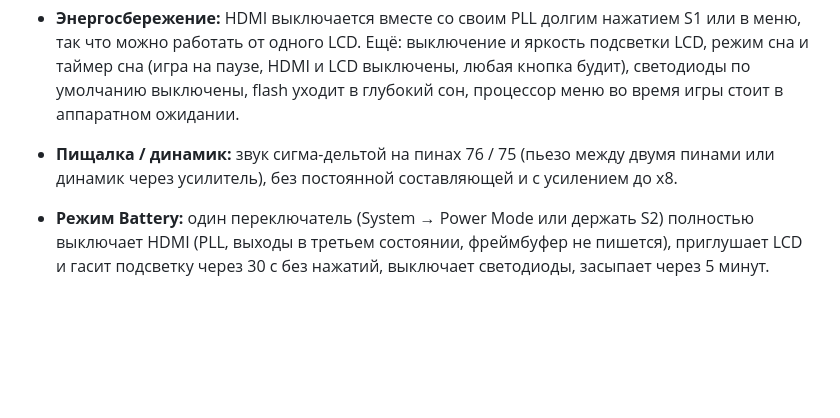
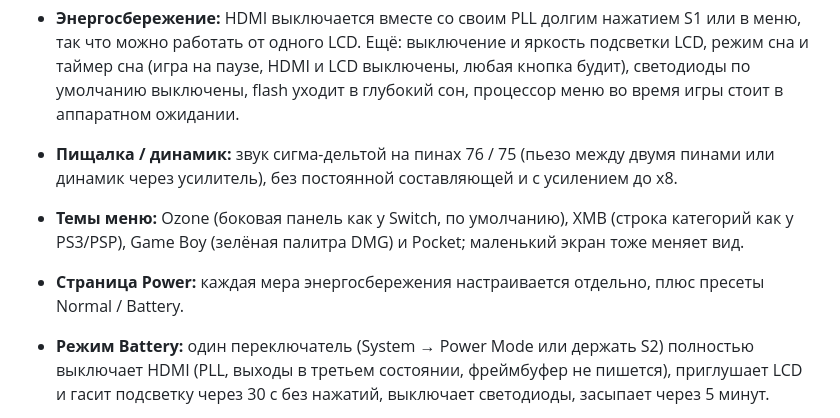
Before and after one commit to LakoMoor/open-pocket-gba, a Markdown page: docs/README.ru.md, the part around the change. Rendered like a GitHub page; blank space fills up the shorter version.

Commit message:
Docs: menu themes and the Power page

```diff
--- a/docs/README.ru.md
+++ b/docs/README.ru.md
@@ -23,6 +23,8 @@
 - **Настройки запоминаются** во flash: режим экрана, палитры, громкость, модель, игра при включении, энергосбережение.
 - **Энергосбережение:** HDMI выключается вместе со своим PLL долгим нажатием S1 или в меню, так что можно работать от одного LCD. Ещё: выключение и яркость подсветки LCD, режим сна и таймер сна (игра на паузе, HDMI и LCD выключены, любая кнопка будит), светодиоды по умолчанию выключены, flash уходит в глубокий сон, процессор меню во время игры стоит в аппаратном ожидании.
 - **Пищалка / динамик:** звук сигма-дельтой на пинах 76 / 75 (пьезо между двумя пинами или динамик через усилитель), без постоянной составляющей и с усилением до x8.
+- **Темы меню:** Ozone (боковая панель как у Switch, по умолчанию), XMB (строка категорий как у PS3/PSP), Game Boy (зелёная палитра DMG) и Pocket; маленький экран тоже меняет вид.
+- **Страница Power:** каждая мера энергосбережения настраивается отдельно, плюс пресеты Normal / Battery.
 - **Режим Battery:** один переключатель (System → Power Mode или держать S2) полностью выключает HDMI (PLL, выходы в третьем состоянии, фреймбуфер не пишется), приглушает LCD и гасит подсветку через 30 с без нажатий, выключает светодиоды, засыпает через 5 минут.
 - **Картридж:** внешняя флешка W25Qxx на четырёх пинах (CS 51, CLK 48, DI 55, DO 49). Игра записывается на неё с SD-карты прямо из меню, запускается с неё и хранит на ней сохранения.
 - **Меню на маленьком экране** в том же стиле: цвета, иконки, скруглённая полоса выбора, заголовок и строка значения.
```
Also changed, not shown: README.md (+2 -0 lines), docs/menu.md (+26 -0 lines).
